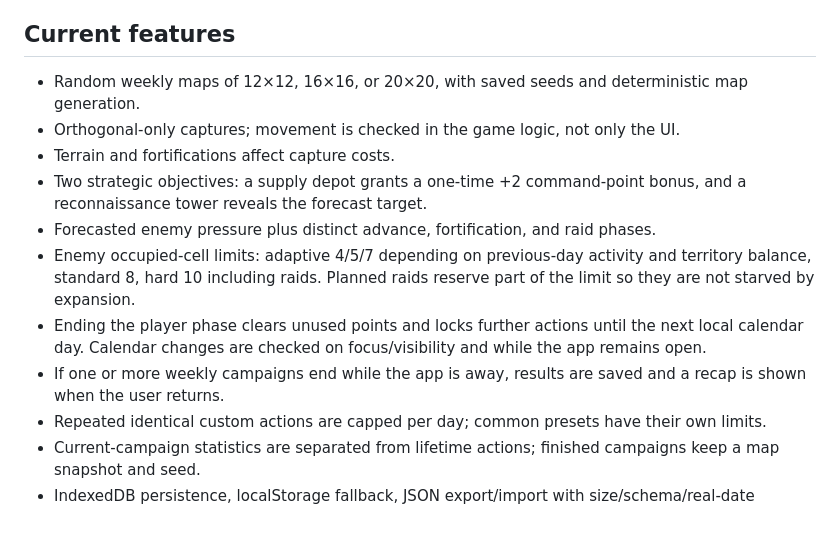
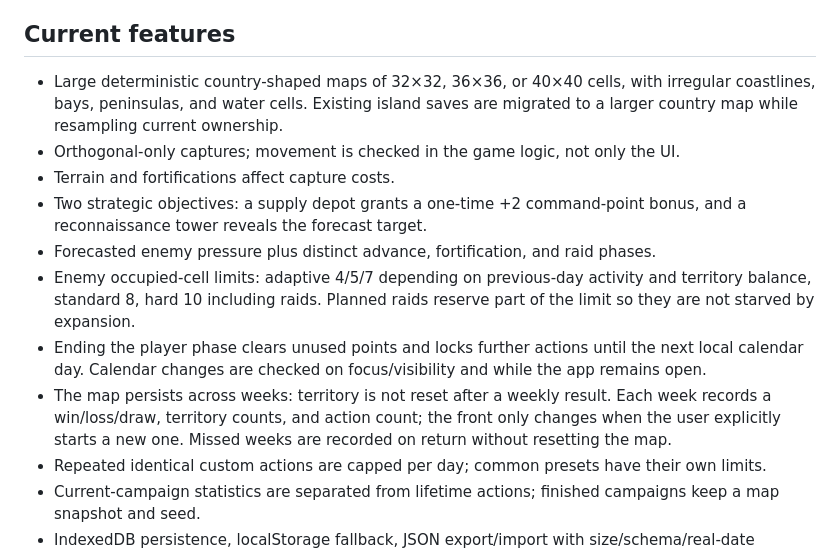
Before and after one commit to sniksaev-lgtm/iron-will, a Markdown page: README.md, the part around the change. Rendered like a GitHub page; blank space fills up the shorter version.

Commit message:
Document persistent country fronts and weekly results

```diff
--- a/README.md
+++ b/README.md
@@ -6,14 +6,14 @@ Iron Will is a personal, offline-capable strategy/motivation PWA. The deployed v
 
 ## Current features
 
-- Random weekly maps of 12×12, 16×16, or 20×20, with saved seeds and deterministic map generation.
+- Large deterministic country-shaped maps of 32×32, 36×36, or 40×40 cells, with irregular coastlines, bays, peninsulas, and water cells. Existing island saves are migrated to a larger country map while resampling current ownership.
 - Orthogonal-only captures; movement is checked in the game logic, not only the UI.
 - Terrain and fortifications affect capture costs.
 - Two strategic objectives: a supply depot grants a one-time +2 command-point bonus, and a reconnaissance tower reveals the forecast target.
 - Forecasted enemy pressure plus distinct advance, fortification, and raid phases.
 - Enemy occupied-cell limits: adaptive 4/5/7 depending on previous-day activity and territory balance, standard 8, hard 10 including raids. Planned raids reserve part of the limit so they are not starved by expansion.
 - Ending the player phase clears unused points and locks further actions until the next local calendar day. Calendar changes are checked on focus/visibility and while the app remains open.
-- If one or more weekly campaigns end while the app is away, results are saved and a recap is shown when the user returns.
+- The map persists across weeks: territory is not reset after a weekly result. Each week records a win/loss/draw, territory counts, and action count; the front only changes when the user explicitly starts a new one. Missed weeks are recorded on return without resetting the map.
 - Repeated identical custom actions are capped per day; common presets have their own limits.
 - Current-campaign statistics are separated from lifetime actions; finished campaigns keep a map snapshot and seed.
 - IndexedDB persistence, localStorage fallback, JSON export/import with size/schema/real-date validation, offline cache, sound toggle, reduced-motion setting, and visible runtime errors.
```
